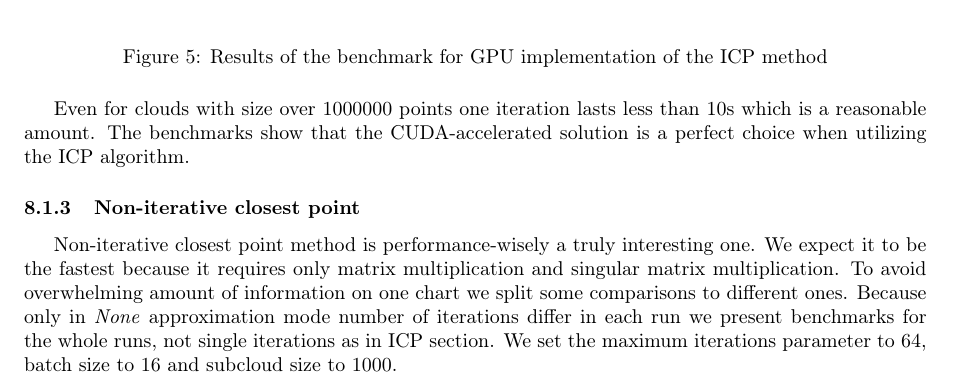
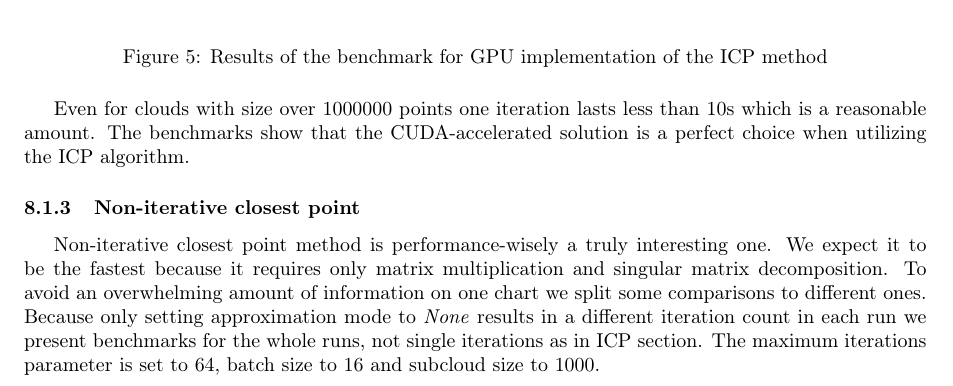
Before and after one commit to Sliwson/cuda-slam, a LaTeX document (doc/documentation.tex): part of page 9 of 12, cut so that both start at the same text. Compiled offline with pdfLaTeX.

Commit message:
Resolve review issues about nicp

```diff
--- a/doc/documentation.tex
+++ b/doc/documentation.tex
@@ -224,7 +224,7 @@ As we can see, the benchmarks prove the expectations and parallelization of the
 Even for clouds with size over $1000000$ points one iteration lasts less than 10s which is a reasonable amount. The benchmarks show that the CUDA-accelerated solution is a perfect choice when utilizing the ICP algorithm.
 
 \subsubsection{Non-iterative closest point}
-Non-iterative closest point method is performance-wisely a truly interesting one. We expect it to be the fastest because it requires only matrix multiplication and singular matrix multiplication. To avoid overwhelming amount of information on one chart we split some comparisons to different ones. Because only in \textit{None} approximation mode number of iterations differ in each run we present benchmarks for the whole runs, not single iterations as in ICP section. We set the maximum iterations parameter to $64$, batch size to $16$ and subcloud size to $1000$.
+Non-iterative closest point method is performance-wisely a truly interesting one. We expect it to be the fastest because it requires only matrix multiplication and singular matrix decomposition. To avoid an overwhelming amount of information on one chart we split some comparisons to different ones. Because only setting approximation mode to \textit{None} results in a different iteration count in each run we present benchmarks for the whole runs, not single iterations as in ICP section. The maximum iterations parameter is set to $64$, batch size to $16$ and subcloud size to $1000$.
 
 \begin{figure}[H]
 \includegraphics[width=\textwidth]{ms-nicp-1.png}
```
